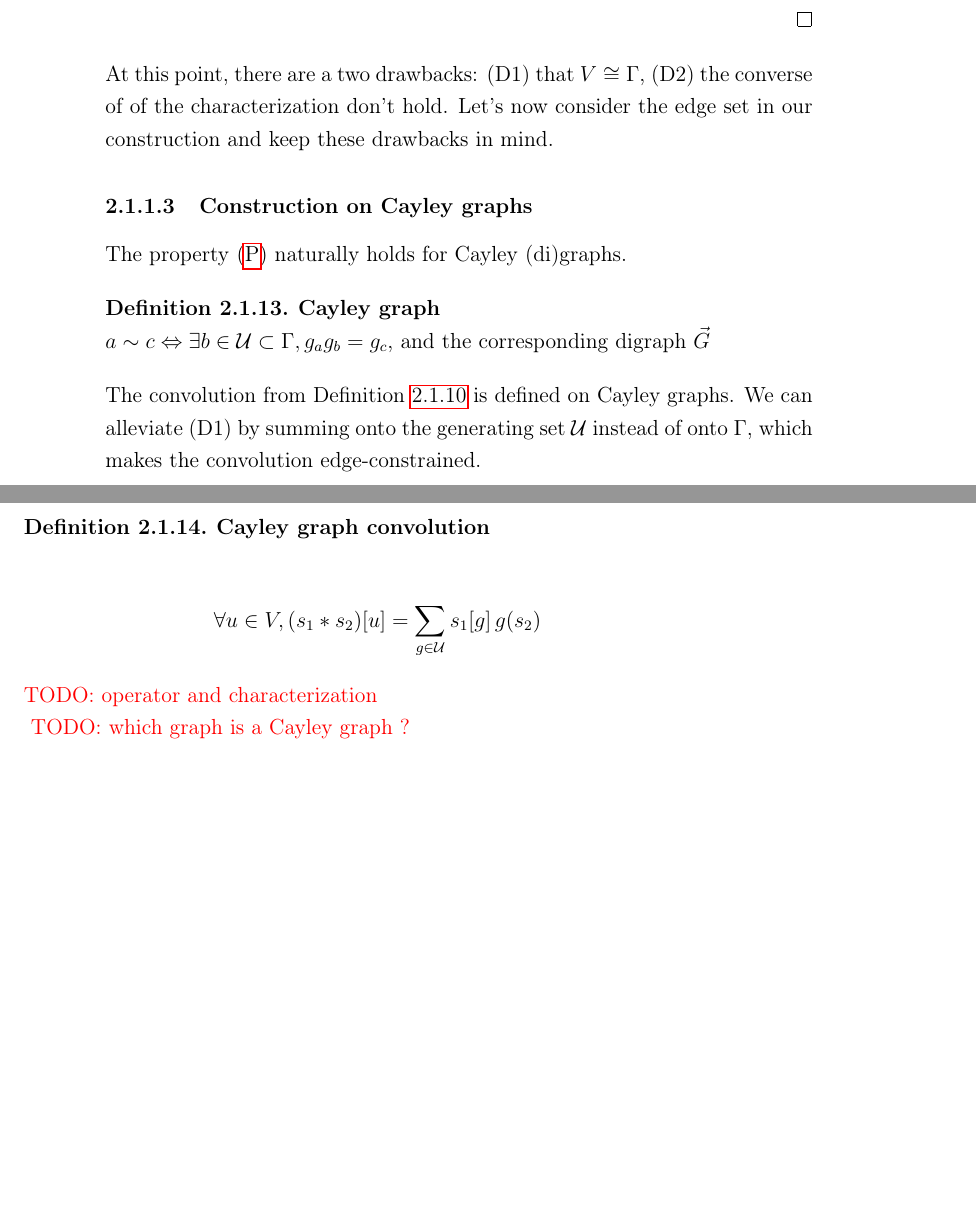
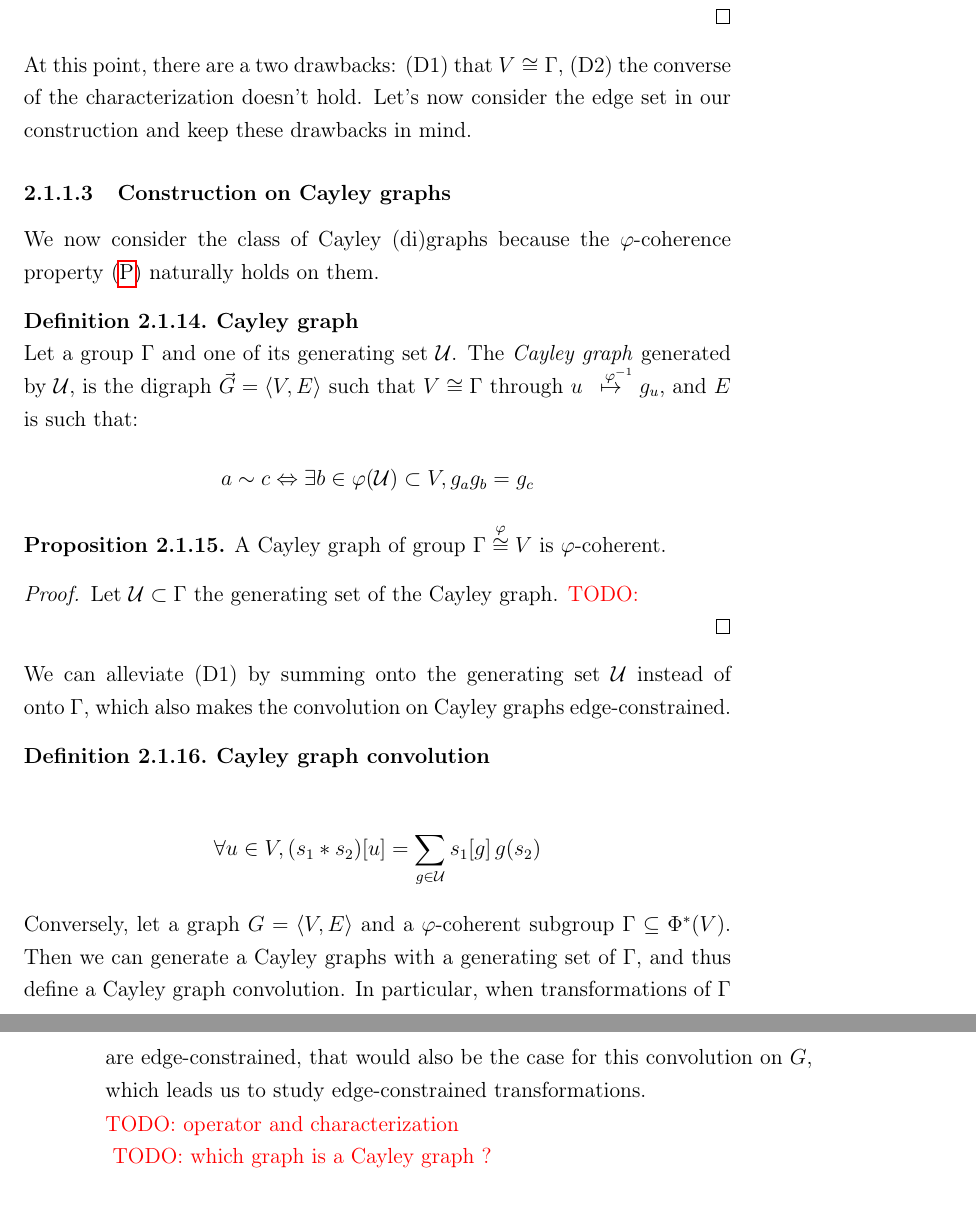
Before and after one commit to randomboolean/thesis, a LaTeX thesis (main.tex, which reads chapter_unsorted/conv.tex, others/header.tex): two parts of pages 48 and 49 of 81 before the commit and two parts of pages 49 and 50 of 81 after it, joined at a grey line, cut so that both start at the same text, the shorter picture padded with empty space. Compiled offline with pdfLaTeX.

Commit message:
cayley plus

```diff
--- a/chapter_unsorted/conv.tex
+++ b/chapter_unsorted/conv.tex
@@ -234,23 +254,36 @@ f_w \circ g (s) [u] & = \displaystyle \sum_{h \in \Gamma} s[\varphi(h)] \h{2} h(
 \end{align}
 \end{proof}
 
-At this point, there are a two drawbacks: (D1) that $V \cong \Gamma$, (D2) the converse of of the characterization don't hold. Let's now consider the edge set in our construction and keep these drawbacks in mind.
+At this point, there are a two drawbacks: (D1) that $V \cong \Gamma$, (D2) the converse of the characterization doesn't hold. Let's now consider the edge set in our construction and keep these drawbacks in mind.
 
 \subsubsection{Construction on Cayley graphs}
 
-The property \eqref{eq:P} naturally holds for Cayley (di)graphs.
+We now consider the class of Cayley (di)graphs because the $\varphi$-coherence property \eqref{eq:P} naturally holds on them.
 
 \begin{definition}\textbf{Cayley graph}\\
-$a \sim c \Leftrightarrow \exists b \in \cu \subset \Gamma, g_ag_b = g_c$, and the corresponding digraph $\vec{G}$
+Let a group $\Gamma$ and one of its generating set $\cu$. The \emph{Cayley graph} generated by $\cu$, is the digraph $\vgve$ such that $V \cong \Gamma$ through $u \overset{\h{9}\varphi^{-1}}{\mapsto} g_u$, and $E$ is such that:
+\begin{gather*}
+a \sim c \Leftrightarrow \exists b \in \varphi(\cu) \subset V, g_ag_b = g_c
+\end{gather*}
 \end{definition}
 
-The convolution from \defref{def:conv3} is defined on Cayley graphs. We can alleviate (D1) by summing onto the generating set $\cu$ instead of onto~$\Gamma$, which makes the convolution edge-constrained.
+\begin{proposition}
+A Cayley graph of group $\Gamma \overset{\varphi}{\cong} V$ is $\varphi$-coherent.
+\end{proposition}
+
+\begin{proof}
+Let $\cu \subset \Gamma$ the generating set of the Cayley graph. \todo{}
+\end{proof}
+
+We can alleviate (D1) by summing onto the generating set $\cu$ instead of onto~$\Gamma$, which also makes the convolution on Cayley graphs edge-constrained.
 
 \begin{definition}\textbf{Cayley graph convolution}\\
 \begin{align*}
 \forall u \in V, (s_1 \ast s_2) [u] & = \displaystyle \sum_{g \in \cu} s_1[g] \h{2} g(s_2)
 \end{align*}
 \end{definition}
+
+Conversely, let a graph $\gve$ and a $\varphi$-coherent subgroup $\Gamma \subseteq \Phi^{*}(V)$. Then we can generate a Cayley graphs with a generating set of $\Gamma$, and thus define a Cayley graph convolution. In particular, when transformations of~$\Gamma$ are edge-constrained, that would also be the case for this convolution on $G$, which leads us to study edge-constrained transformations.
 
 \todo{operator and characterization}
 \todo{which graph is a Cayley graph ?}
--- a/others/header.tex
+++ b/others/header.tex
@@ -185,6 +185,7 @@
 %\newcommand{\eqref}[1]{(\ref{#1})} %already defined
 
 \newcommand{\gve}{G = \langle V, E \rangle}
+\newcommand{\vgve}{\vec{G} = \langle V, E \rangle}
 
 % hspaces
 \newcommand{\h}[1]{\hspace{#1pt}}
```
Also changed, not shown: abstract_cayley_paper.txt (added, +1 -0 lines), main.pdf, chapter_unsorted/conv.tex (36 more changed lines).
